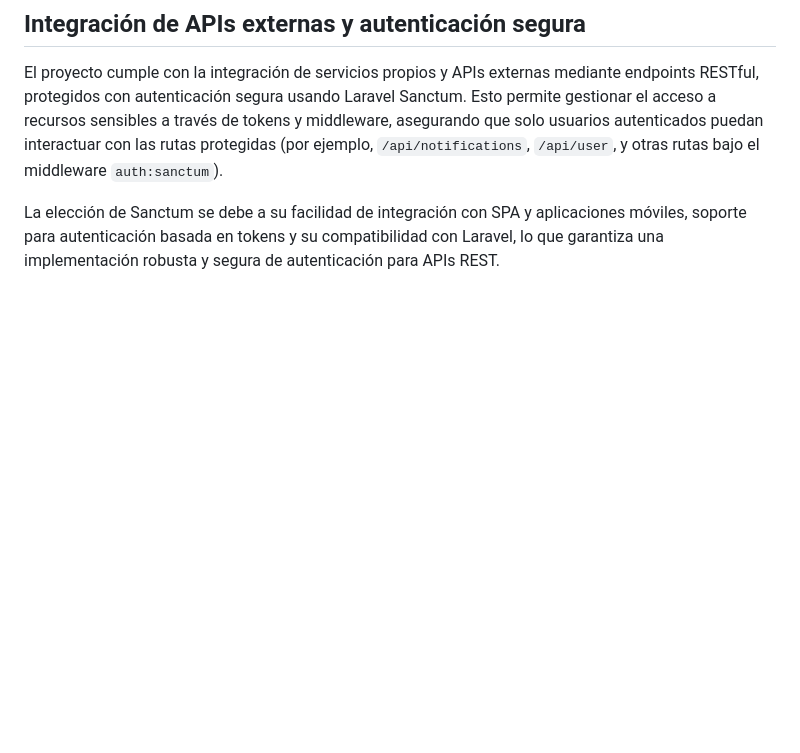
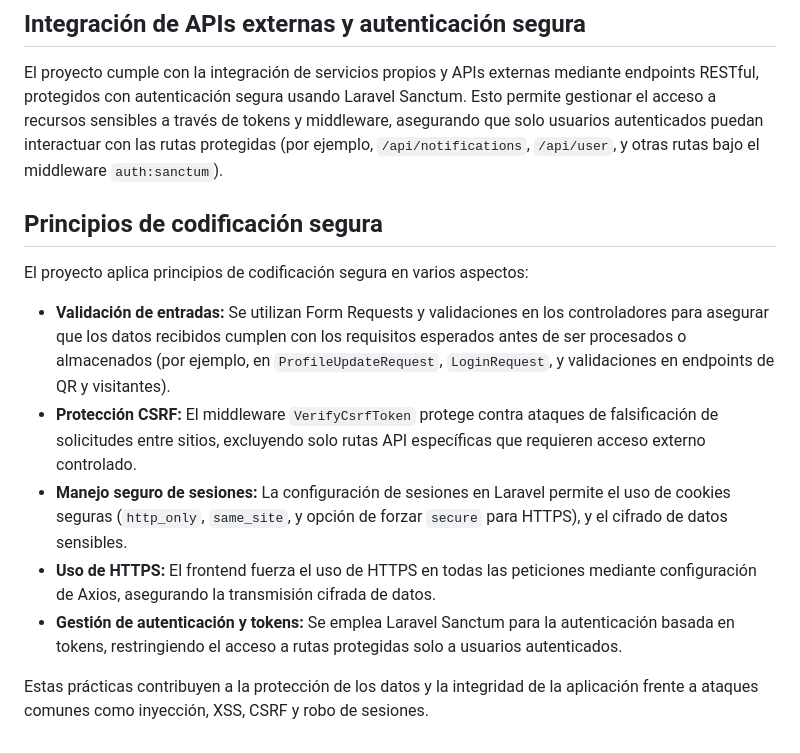
Before and after one commit to ErwinPlaza064/app-gatekepper, a Markdown page: README.md, the part around the change. Drawn GitHub-style; blank space fills up the shorter version.

Commit message:
feat: Add secure coding principles section to README with best practices for input validation, CSRF protection, session management, HTTPS usage, and token authentication

```diff
--- a/README.md
+++ b/README.md
@@ -106,4 +106,14 @@ La elección de estas herramientas se basa en su amplia documentación, comunida
 
 El proyecto cumple con la integración de servicios propios y APIs externas mediante endpoints RESTful, protegidos con autenticación segura usando Laravel Sanctum. Esto permite gestionar el acceso a recursos sensibles a través de tokens y middleware, asegurando que solo usuarios autenticados puedan interactuar con las rutas protegidas (por ejemplo, `/api/notifications`, `/api/user`, y otras rutas bajo el middleware `auth:sanctum`).
 
-La elección de Sanctum se debe a su facilidad de integración con SPA y aplicaciones móviles, soporte para autenticación basada en tokens y su compatibilidad con Laravel, lo que garantiza una implementación robusta y segura de autenticación para APIs REST.
+## Principios de codificación segura
+
+El proyecto aplica principios de codificación segura en varios aspectos:
+
+-   **Validación de entradas:** Se utilizan Form Requests y validaciones en los controladores para asegurar que los datos recibidos cumplen con los requisitos esperados antes de ser procesados o almacenados (por ejemplo, en `ProfileUpdateRequest`, `LoginRequest`, y validaciones en endpoints de QR y visitantes).
+-   **Protección CSRF:** El middleware `VerifyCsrfToken` protege contra ataques de falsificación de solicitudes entre sitios, excluyendo solo rutas API específicas que requieren acceso externo controlado.
+-   **Manejo seguro de sesiones:** La configuración de sesiones en Laravel permite el uso de cookies seguras (`http_only`, `same_site`, y opción de forzar `secure` para HTTPS), y el cifrado de datos sensibles.
+-   **Uso de HTTPS:** El frontend fuerza el uso de HTTPS en todas las peticiones mediante configuración de Axios, asegurando la transmisión cifrada de datos.
+-   **Gestión de autenticación y tokens:** Se emplea Laravel Sanctum para la autenticación basada en tokens, restringiendo el acceso a rutas protegidas solo a usuarios autenticados.
+
+Estas prácticas contribuyen a la protección de los datos y la integridad de la aplicación frente a ataques comunes como inyección, XSS, CSRF y robo de sesiones.
```
